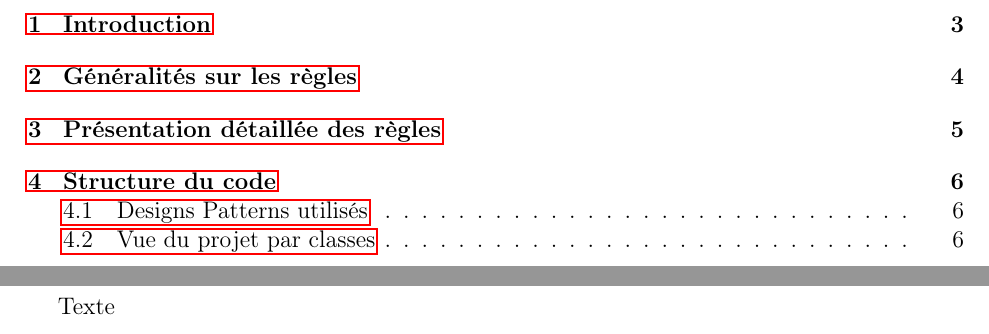
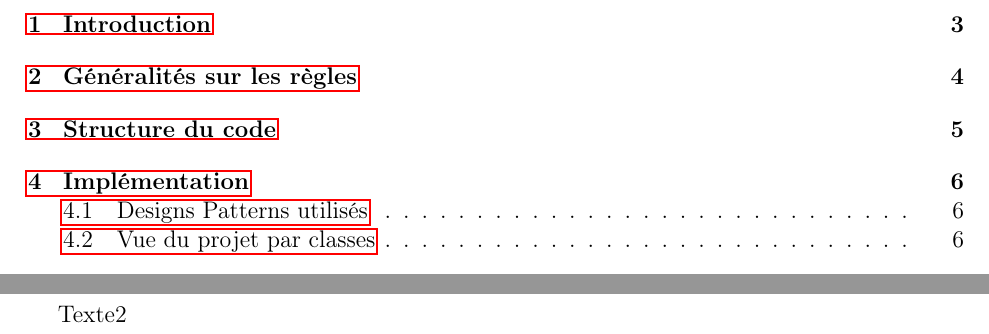
Before and after one commit to alexandreAudinot/projetPOOAudSee, a LaTeX document (Rapport/Rapport1.tex, which reads Rapport/part2.tex): two parts of pages 2 and 5 of 7, joined at a grey line, cut so that both start at the same text. Compiled offline with pdfLaTeX.

Commit message:
preparation parties

```diff
--- a/Rapport/Rapport1.tex
+++ b/Rapport/Rapport1.tex
@@ -41,9 +41,9 @@ Texte
 \section{Généralités sur les règles}
 Texte
 \newpage
-\section{Présentation détaillée des règles}
-Texte
 \section{Structure du code}
+\input{"part2.tex"}
+\section{Implémentation}
 \subsection{Designs Patterns utilisés}
 Texte
 \subsection{Vue du projet par classes}
--- /dev/null
+++ b/Rapport/part2.tex
@@ -0,0 +1 @@
+Texte2
```
Also changed, not shown: Rapport/Rapport1.pdf.
